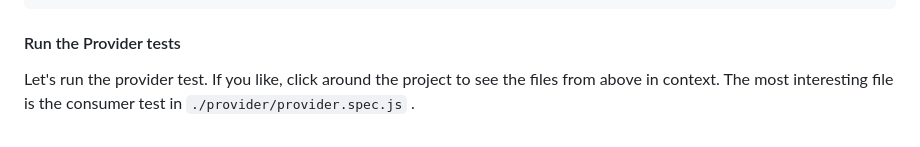
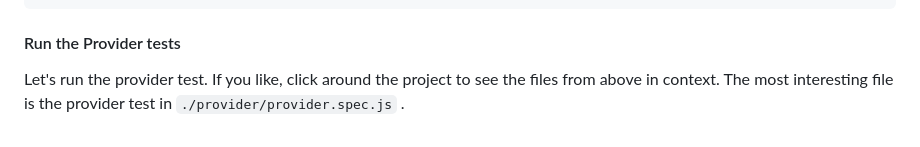
Before and after one commit to pact-foundation/pact-5-minute-getting-started-guide, a Markdown page: README.md, the part around the change. Rendered like a GitHub page.

```diff
--- a/README.md
+++ b/README.md
@@ -376,4 +376,4 @@ describe("Pact Verification", () => {
 
 #### Run the Provider tests
 
-Let's run the provider test. If you like, click around the project to see the files from above in context. The most interesting file is the consumer test in `./provider/provider.spec.js` .
+Let's run the provider test. If you like, click around the project to see the files from above in context. The most interesting file is the provider test in `./provider/provider.spec.js` .
```
